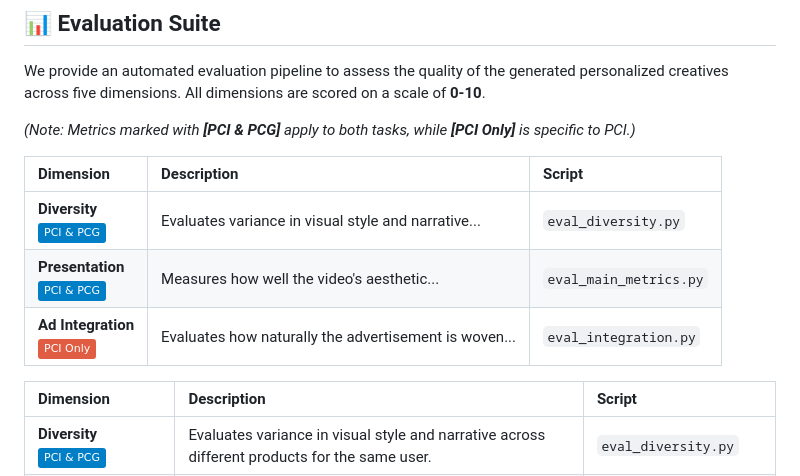
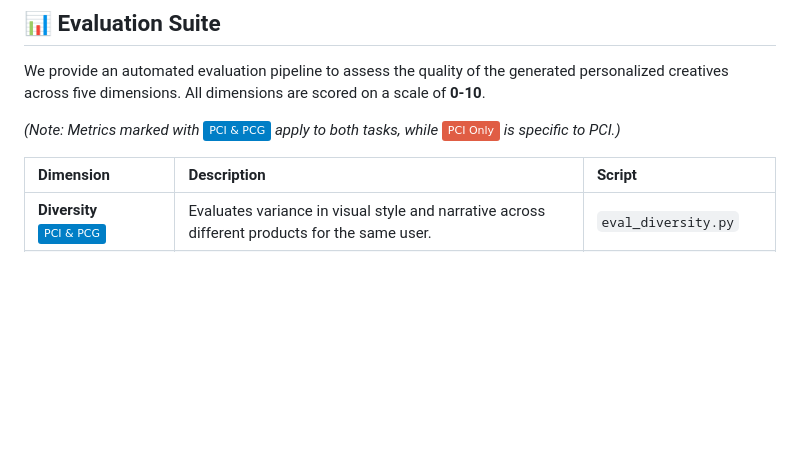
Before and after one commit to RuoxuanXia/NextAds, a Markdown page: README.md, the part around the change. Rendered like a GitHub page; badges without logos; blank space fills up the shorter version.

```diff
--- a/README.md
+++ b/README.md
@@ -175,17 +175,7 @@ bash run.sh
 
 We provide an automated evaluation pipeline to assess the quality of the generated personalized creatives across five dimensions. All dimensions are scored on a scale of **0-10**.
 
-*(Note: Metrics marked with **[PCI & PCG]** apply to both tasks, while **[PCI Only]** is specific to PCI.)*
-
-
-
-| Dimension | Description | Script |
-| :--- | :--- | :--- |
-| **Diversity** <br> ![PCI & PCG](https://img.shields.io/badge/-PCI_%26_PCG-blue) | Evaluates variance in visual style and narrative... | `eval_diversity.py` |
-| **Presentation** <br> ![PCI & PCG](https://img.shields.io/badge/-PCI_%26_PCG-blue) | Measures how well the video's aesthetic... | `eval_main_metrics.py` |
-| **Ad Integration** <br> ![PCI Only](https://img.shields.io/badge/-PCI_Only-red) | Evaluates how naturally the advertisement is woven... | `eval_integration.py` |
-
-
+*(Note: Metrics marked with ![PCI & PCG](https://img.shields.io/badge/-PCI_%26_PCG-blue) apply to both tasks, while ![PCI Only](https://img.shields.io/badge/-PCI_Only-red)  is specific to PCI.)*
 
 | Dimension | Description | Script |
 | :--- | :--- | :--- |
```
